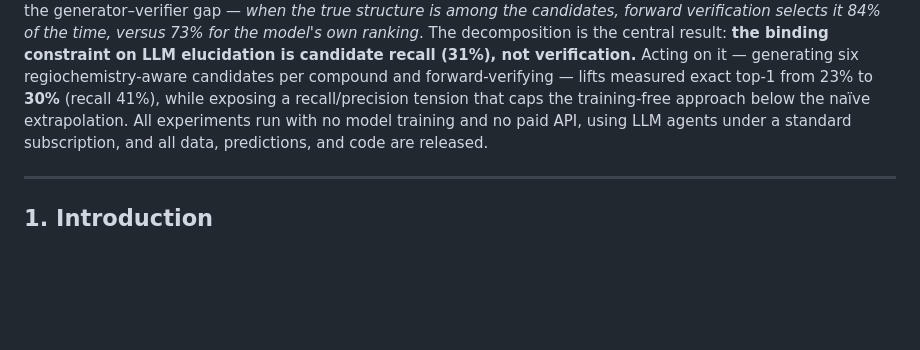
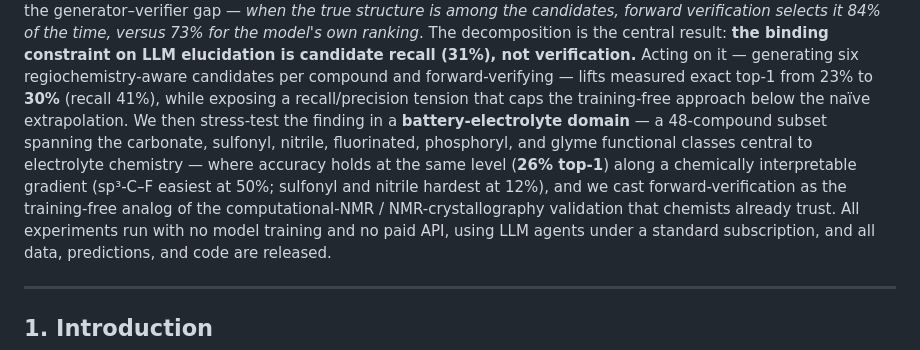
Before and after one commit to IlkhamFY/spectro-agent, a Markdown page: docs/PAPER.md, the part around the change. Rendered like a GitHub page; blank space fills up the shorter version.

Commit message:
Abstract: add battery-electrolyte stress-test and NMR-crystallography framing

```diff
--- a/docs/PAPER.md
+++ b/docs/PAPER.md
@@ -40,7 +40,14 @@ binding constraint on LLM elucidation is candidate recall (31%), not
 verification.** Acting on it — generating six regiochemistry-aware candidates per
 compound and forward-verifying — lifts measured exact top-1 from 23% to **30%**
 (recall 41%), while exposing a recall/precision tension that caps the training-free
-approach below the naïve extrapolation. All experiments run with no model training
+approach below the naïve extrapolation. We then stress-test the finding in a
+**battery-electrolyte domain** — a 48-compound subset spanning the carbonate,
+sulfonyl, nitrile, fluorinated, phosphoryl, and glyme functional classes central to
+electrolyte chemistry — where accuracy holds at the same level (**26% top-1**) along
+a chemically interpretable gradient (sp³-C–F easiest at 50%; sulfonyl and nitrile
+hardest at 12%), and we cast forward-verification as the training-free analog of the
+computational-NMR / NMR-crystallography validation that chemists already trust. All
+experiments run with no model training
 and no paid API, using LLM agents under a standard subscription, and all data,
 predictions, and code are released.
 
```
